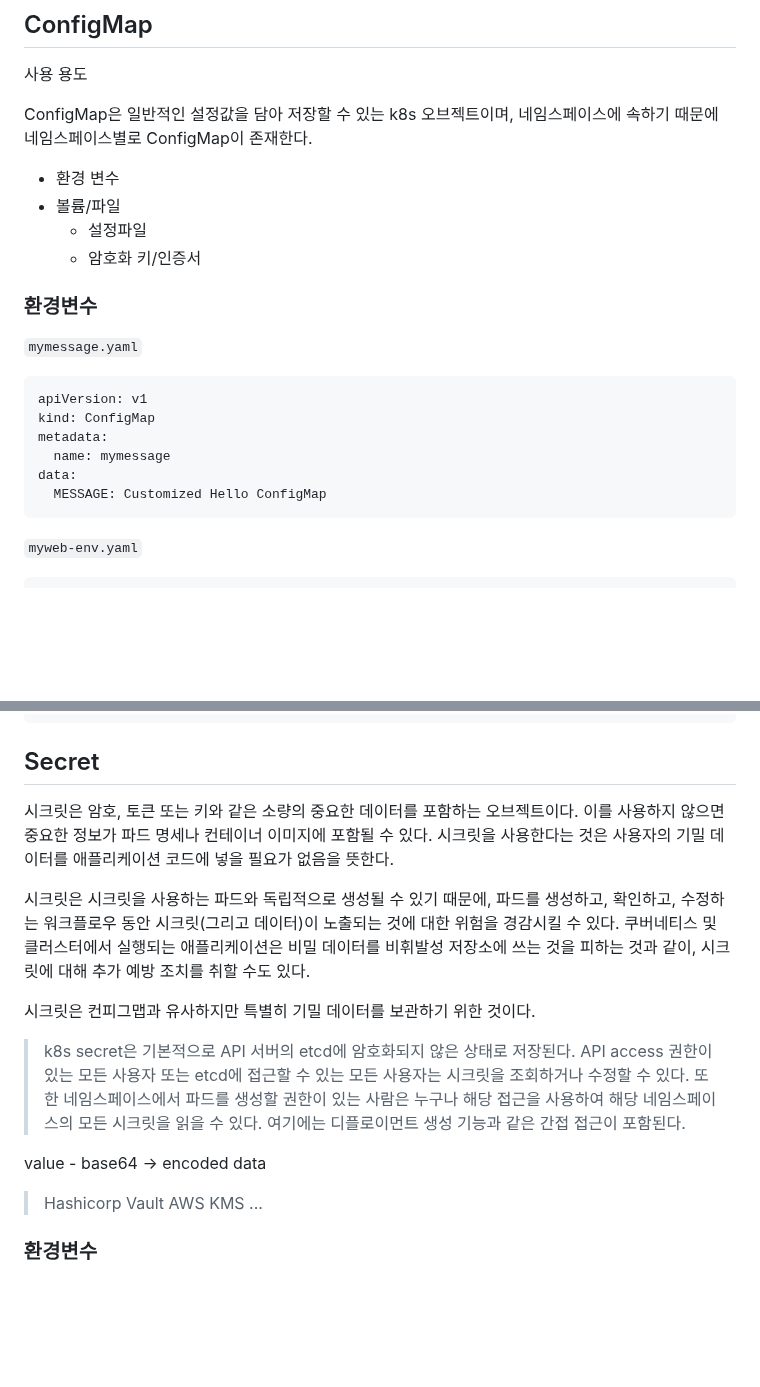
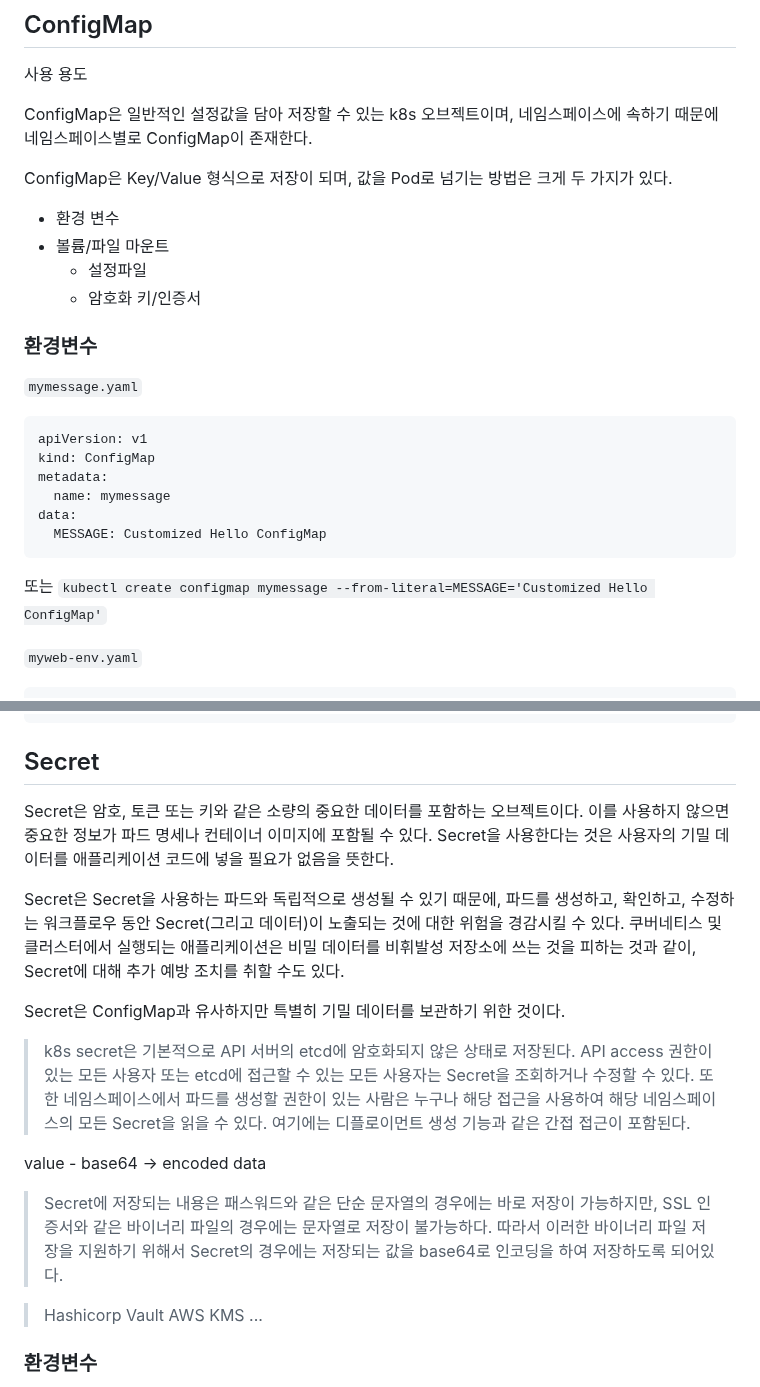
Before and after one commit to ddung1203/TIL, a Markdown page: k8s/11_ConfigMap_&_Secret.md, 2 parts joined by grey strips. Rendered like a GitHub page; blank space fills up the shorter version.

````diff
--- a/k8s/11_ConfigMap_&_Secret.md
+++ b/k8s/11_ConfigMap_&_Secret.md
@@ -30,13 +32,15 @@ spec:
 
 ConfigMap은 일반적인 설정값을 담아 저장할 수 있는 k8s 오브젝트이며, 네임스페이스에 속하기 때문에 네임스페이스별로 ConfigMap이 존재한다.
 
+ConfigMap은 Key/Value 형식으로 저장이 되며, 값을 Pod로 넘기는 방법은 크게 두 가지가 있다.
 
 - 환경 변수
-- 볼륨/파일
+- 볼륨/파일 마운트
     - 설정파일
     - 암호화 키/인증서
 
 ### 환경변수
+
 `mymessage.yaml`
 
 ``` yaml
@@ -47,6 +51,8 @@ metadata:
 data:
   MESSAGE: Customized Hello ConfigMap
 ```
+
+또는 `kubectl create configmap mymessage --from-literal=MESSAGE='Customized Hello ConfigMap'`
 
 `myweb-env.yaml`
 
@@ -105,17 +158,17 @@ spec:
 
 ## Secret
 
-시크릿은 암호, 토큰 또는 키와 같은 소량의 중요한 데이터를 포함하는 오브젝트이다. 이를 사용하지 않으면 중요한 정보가 파드 명세나 컨테이너 이미지에 포함될 수 있다. 시크릿을 사용한다는 것은 사용자의 기밀 데이터를 애플리케이션 코드에 넣을 필요가 없음을 뜻한다.
+Secret은 암호, 토큰 또는 키와 같은 소량의 중요한 데이터를 포함하는 오브젝트이다. 이를 사용하지 않으면 중요한 정보가 파드 명세나 컨테이너 이미지에 포함될 수 있다. Secret을 사용한다는 것은 사용자의 기밀 데이터를 애플리케이션 코드에 넣을 필요가 없음을 뜻한다.
 
-시크릿은 시크릿을 사용하는 파드와 독립적으로 생성될 수 있기 때문에, 파드를 생성하고, 확인하고, 수정하는 워크플로우 동안 시크릿(그리고 데이터)이 노출되는 것에 대한 위험을 경감시킬 수 있다. 쿠버네티스 및 클러스터에서 실행되는 애플리케이션은 비밀 데이터를 비휘발성 저장소에 쓰는 것을 피하는 것과 같이, 시크릿에 대해 추가 예방 조치를 취할 수도 있다.
+Secret은 Secret을 사용하는 파드와 독립적으로 생성될 수 있기 때문에, 파드를 생성하고, 확인하고, 수정하는 워크플로우 동안 Secret(그리고 데이터)이 노출되는 것에 대한 위험을 경감시킬 수 있다. 쿠버네티스 및 클러스터에서 실행되는 애플리케이션은 비밀 데이터를 비휘발성 저장소에 쓰는 것을 피하는 것과 같이, Secret에 대해 추가 예방 조치를 취할 수도 있다.
 
-시크릿은 컨피그맵과 유사하지만 특별히 기밀 데이터를 보관하기 위한 것이다.
+Secret은 ConfigMap과 유사하지만 특별히 기밀 데이터를 보관하기 위한 것이다.
 
-> k8s secret은 기본적으로 API 서버의 etcd에 암호화되지 않은 상태로 저장된다. API access 권한이 있는 모든 사용자 또는 etcd에 접근할 수 있는 모든 사용자는 시크릿을 조회하거나 수정할 수 있다. 또한 네임스페이스에서 파드를 생성할 권한이 있는 사람은 누구나 해당 접근을 사용하여 해당 네임스페이스의 모든 시크릿을 읽을 수 있다. 여기에는 디플로이먼트 생성 기능과 같은 간접 접근이 포함된다.
-
-
+> k8s secret은 기본적으로 API 서버의 etcd에 암호화되지 않은 상태로 저장된다. API access 권한이 있는 모든 사용자 또는 etcd에 접근할 수 있는 모든 사용자는 Secret을 조회하거나 수정할 수 있다. 또한 네임스페이스에서 파드를 생성할 권한이 있는 사람은 누구나 해당 접근을 사용하여 해당 네임스페이스의 모든 Secret을 읽을 수 있다. 여기에는 디플로이먼트 생성 기능과 같은 간접 접근이 포함된다.
 
 value - base64 -> encoded data
+
+> Secret에 저장되는 내용은 패스워드와 같은 단순 문자열의 경우에는 바로 저장이 가능하지만, SSL 인증서와 같은 바이너리 파일의 경우에는 문자열로 저장이 불가능하다. 따라서 이러한 바이너리 파일 저장을 지원하기 위해서 Secret의 경우에는 저장되는 값을 base64로 인코딩을 하여 저장하도록 되어있다.
 
 > Hashicorp Vault AWS KMS ...
 
````
Also changed, not shown: other parts of k8s/11_ConfigMap_&_Secret.md (+52 -3 lines).
